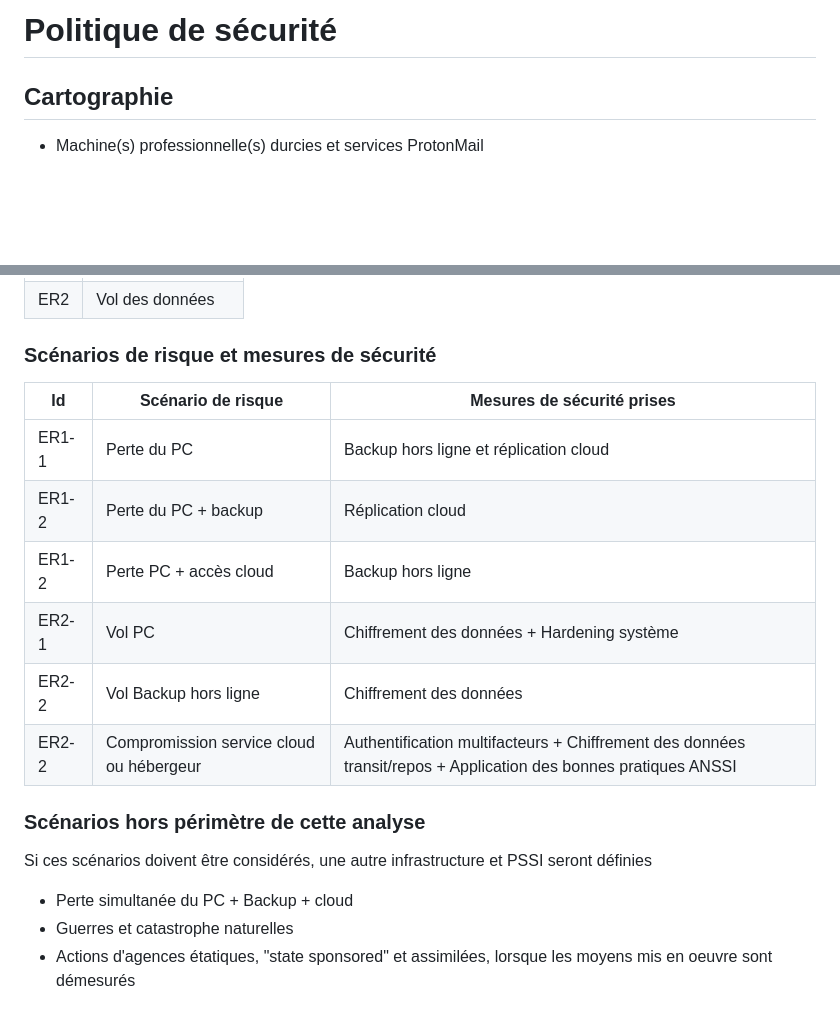
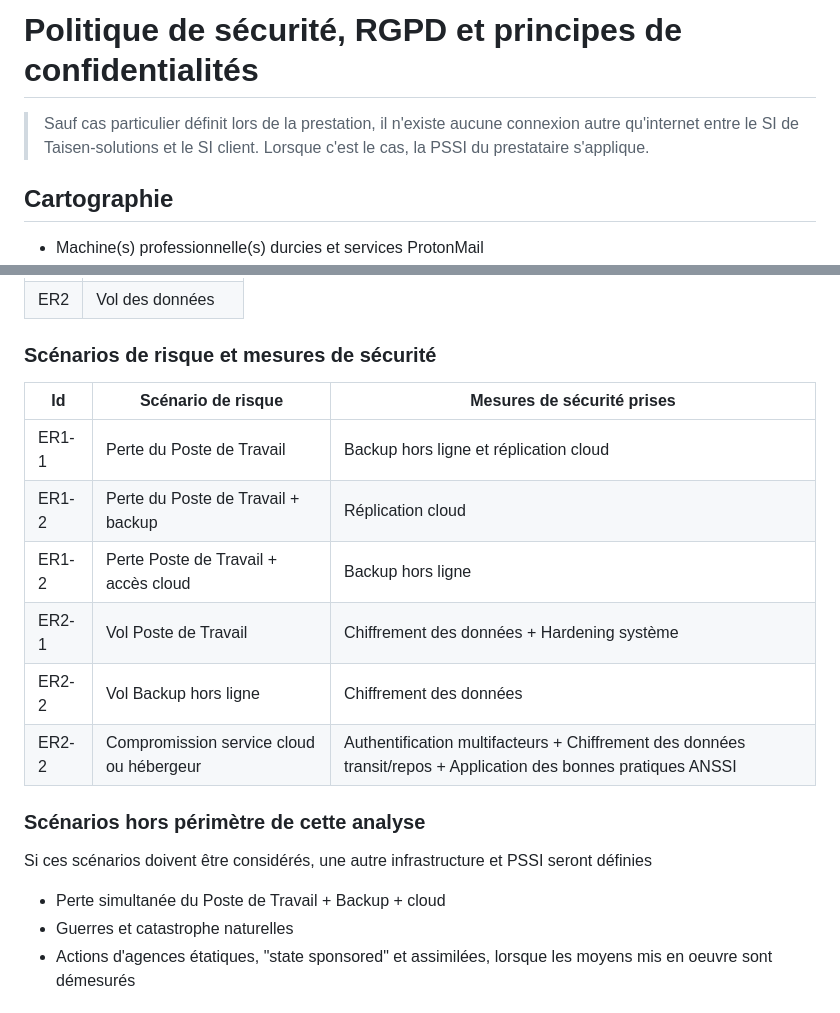
Before and after one commit to Aif4thah/aif4thah.github.io, a Markdown page: SECURITY.md, 2 parts joined by grey strips. GitHub-like rendering; blank space fills up the shorter version.

```diff
--- a/SECURITY.md
+++ b/SECURITY.md
@@ -1,4 +1,6 @@
-# Politique de sécurité
+# Politique de sécurité, RGPD et principes de confidentialités
+
+> Sauf cas particulier définit lors de la prestation, il n'existe aucune connexion autre qu'internet entre le SI de Taisen-solutions et le SI client. Lorsque c'est le cas, la PSSI du prestataire s'applique.
 
 ## Cartographie
 
@@ -20,13 +22,12 @@
 
 ### Scénarios de risque et mesures de sécurité
 
-
 | Id | Scénario de risque | Mesures de sécurité prises |
 |--|--|--|
-| ER1-1 | Perte du PC |	Backup hors ligne et réplication cloud |
-| ER1-2 | Perte du PC + backup | Réplication cloud |
-| ER1-2 | Perte PC + accès cloud | Backup hors ligne |
-| ER2-1 | Vol PC | Chiffrement des données + Hardening système |
+| ER1-1 | Perte du Poste de Travail | Backup hors ligne et réplication cloud |
+| ER1-2 | Perte du Poste de Travail + backup | Réplication cloud |
+| ER1-2 | Perte Poste de Travail + accès cloud | Backup hors ligne |
+| ER2-1 | Vol Poste de Travail | Chiffrement des données + Hardening système |
 | ER2-2 | Vol Backup hors ligne | Chiffrement des données |
 | ER2-2 | Compromission service cloud ou hébergeur | Authentification multifacteurs + Chiffrement des données transit/repos + Application des bonnes pratiques ANSSI |
 
@@ -35,7 +36,7 @@
 
 Si ces scénarios doivent être considérés, une autre infrastructure et PSSI seront définies
 
-* Perte simultanée du PC + Backup + cloud
+* Perte simultanée du Poste de Travail + Backup + cloud
 * Guerres et catastrophe naturelles
 * Actions d'agences étatiques, "state sponsored" et assimilées, lorsque les moyens mis en oeuvre sont démesurés
 
```
